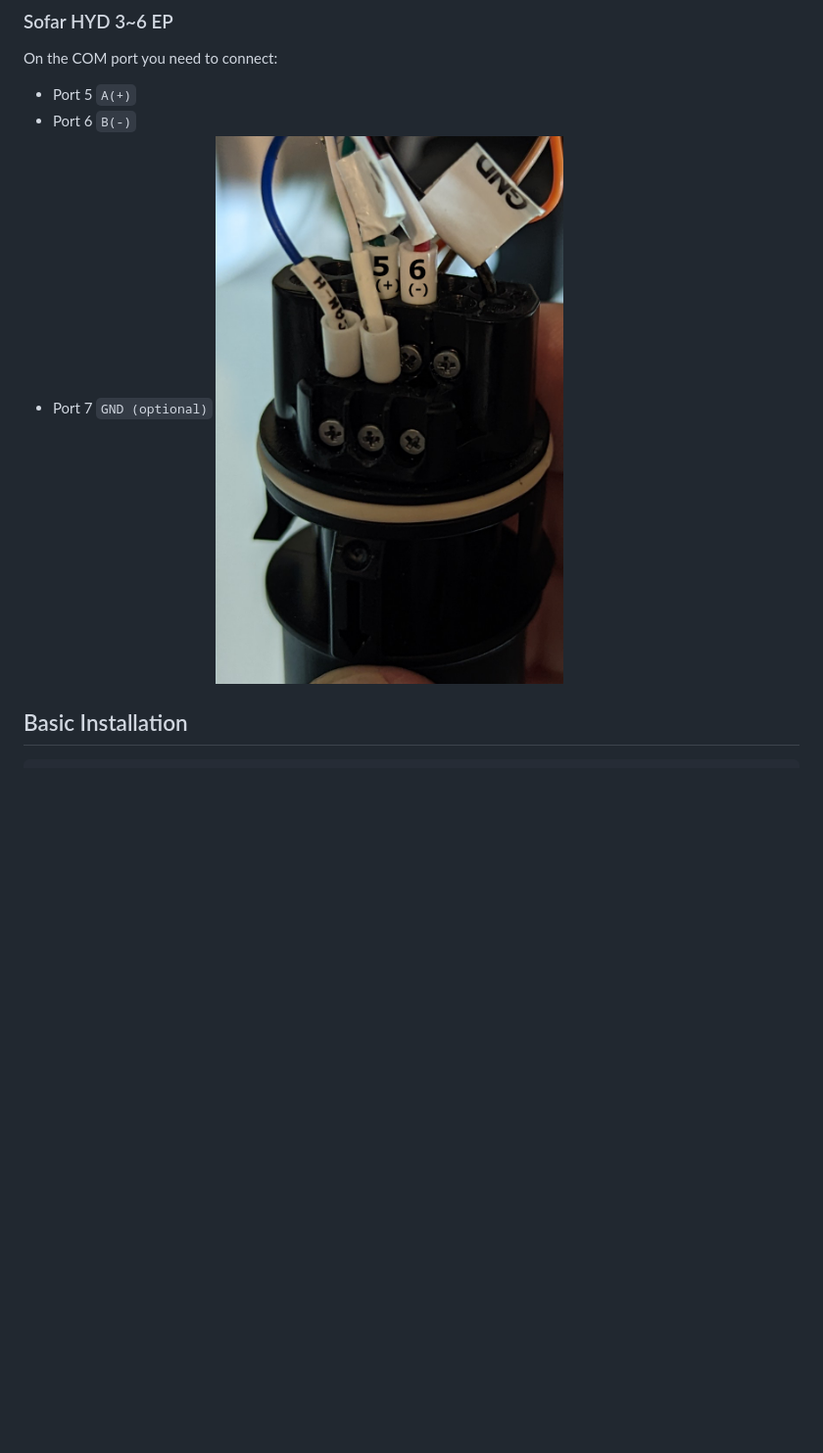
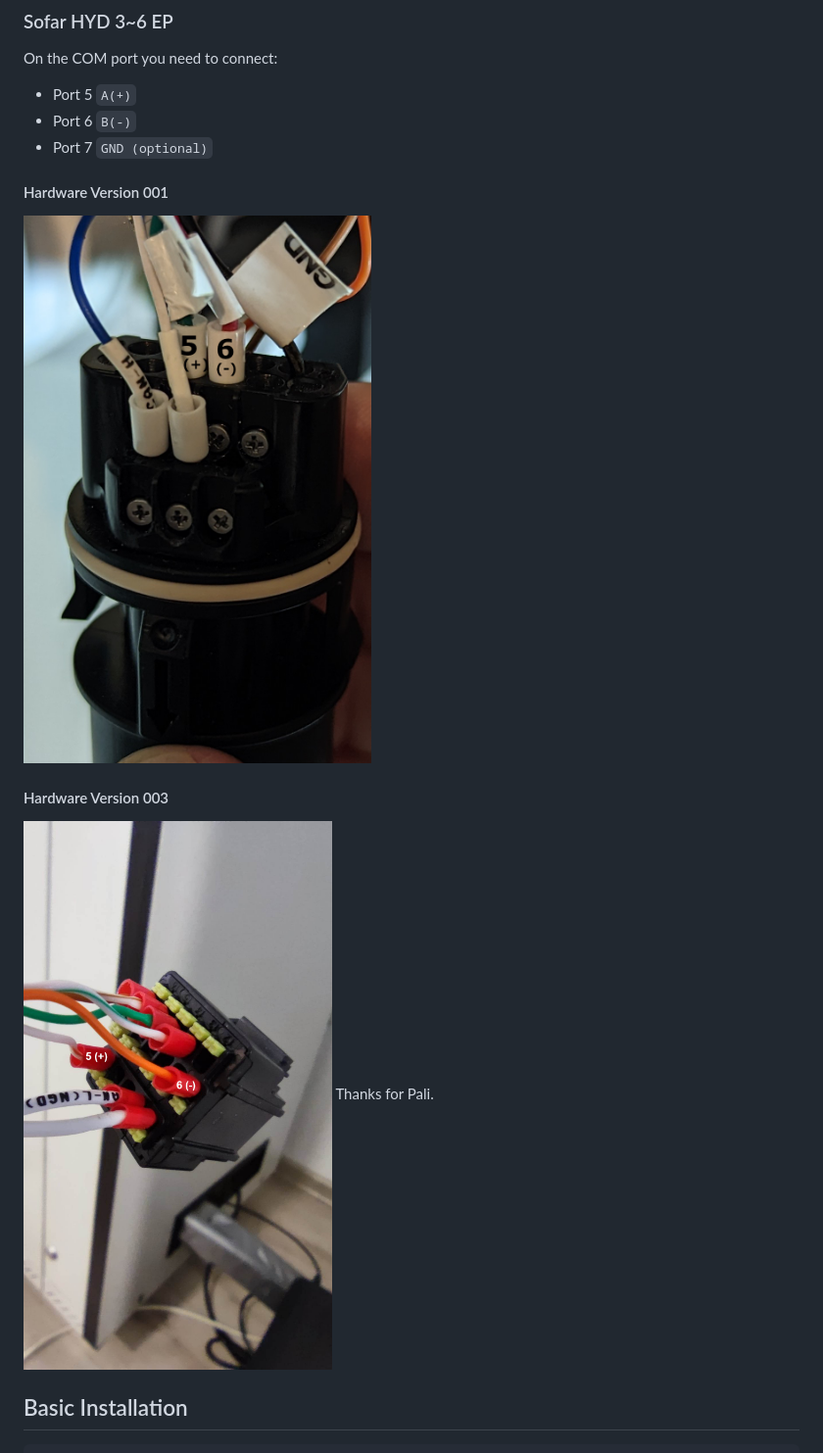
Before and after one commit to rjpearce/sofar2mqtt-python, a Markdown page: README.md, the part around the change. Shown at 98% size. GitHub-like rendering; pictures changed too: img/ep-ports-hw-v3.png (added); blank space fills up the shorter version.

Commit message:
Updated image for HYD EP v003 hardware

```diff
--- a/README.md
+++ b/README.md
@@ -54,7 +54,15 @@ On the COM port you need to connect:
 - Port 5 `A(+)`
 - Port 6 `B(-)`
 - Port 7 `GND (optional)`
-![ep-ports.png](ep-ports.png)
+
+#### Hardware Version 001
+
+![img/ep-ports.png](img/ep-ports.png)
+
+#### Hardware Version 003
+
+![img/ep-ports-hw-v3.png](img/ep-ports-hw-v3.png)
+Thanks for Pali.
 
 ## Basic Installation
 
```
Also changed, not shown: img/ep-ports.png (renamed from ep-ports.png).
